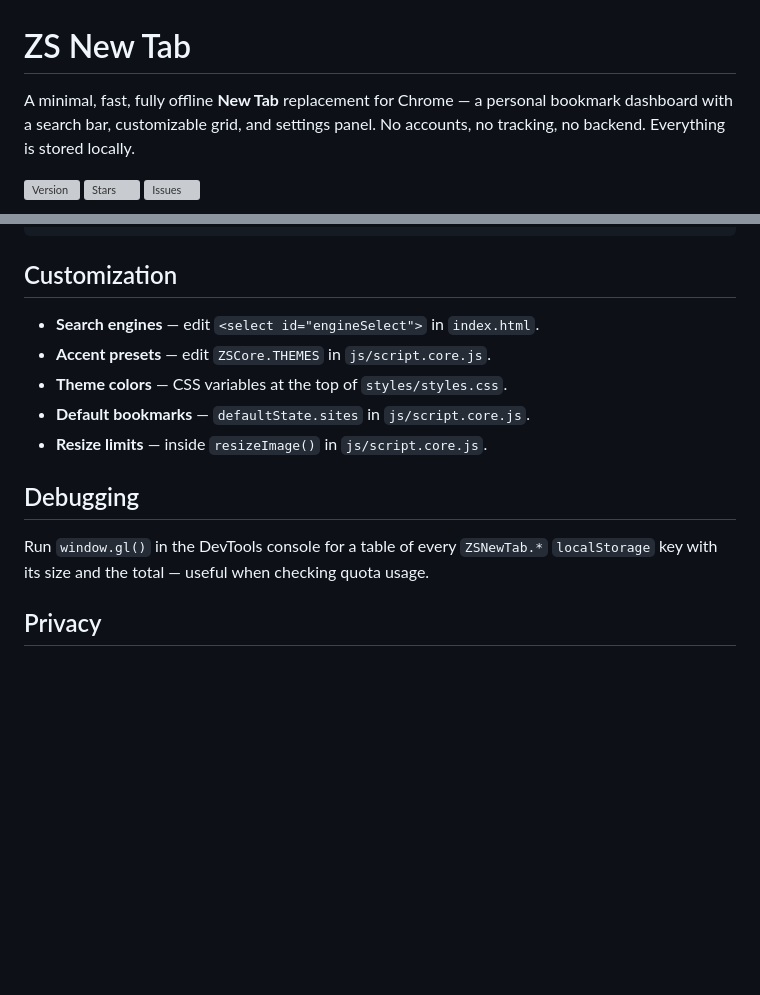
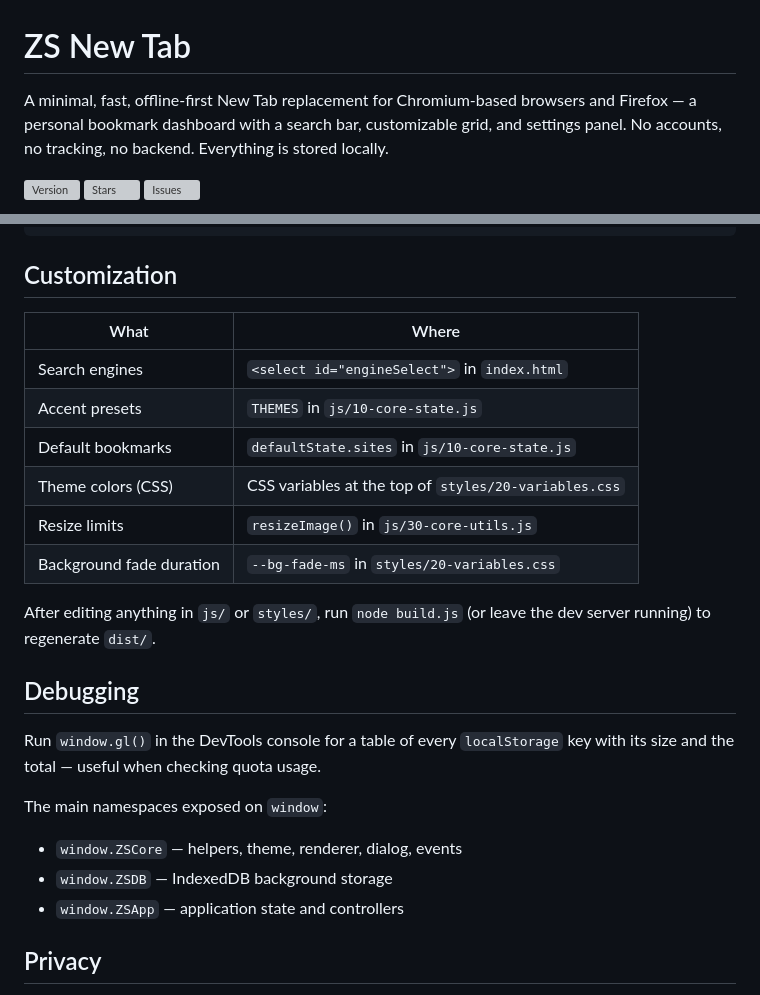
Before and after one commit to ziadshalaby00/ZS-New-Tab, a Markdown page: README.md, 2 parts joined by grey strips. GitHub-like rendering; blank space fills up the shorter version; grey boxes are pictures that could not be loaded.

```diff
--- a/README.md
+++ b/README.md
@@ -1,6 +1,6 @@
 # ZS New Tab
 
-A minimal, fast, fully offline **New Tab** replacement for Chrome — a personal bookmark dashboard with a search bar, customizable grid, and settings panel. No accounts, no tracking, no backend. Everything is stored locally.
+A minimal, fast, offline-first New Tab replacement for Chromium-based browsers and Firefox — a personal bookmark dashboard with a search bar, customizable grid, and settings panel. No accounts, no tracking, no backend. Everything is stored locally.
 
 ![Version](https://img.shields.io/github/v/release/ziadshalaby00/ZS-New-Tab)
 ![Stars](https://img.shields.io/github/stars/ziadshalaby00/ZS-New-Tab)
@@ -117,15 +191,26 @@ chrome.tabs.onUpdated.addListener((tabId, changeInfo, tab) => {
 
 ## Customization
 
-- **Search engines** — edit `<select id="engineSelect">` in `index.html`.
-- **Accent presets** — edit `ZSCore.THEMES` in `js/script.core.js`.
-- **Theme colors** — CSS variables at the top of `styles/styles.css`.
-- **Default bookmarks** — `defaultState.sites` in `js/script.core.js`.
-- **Resize limits** — inside `resizeImage()` in `js/script.core.js`.
+| What | Where |
+|---|---|
+| Search engines | `<select id="engineSelect">` in `index.html` |
+| Accent presets | `THEMES` in `js/10-core-state.js` |
+| Default bookmarks | `defaultState.sites` in `js/10-core-state.js` |
+| Theme colors (CSS) | CSS variables at the top of `styles/20-variables.css` |
+| Resize limits | `resizeImage()` in `js/30-core-utils.js` |
+| Background fade duration | `--bg-fade-ms` in `styles/20-variables.css` |
+
+After editing anything in `js/` or `styles/`, run `node build.js` (or leave the dev server running) to regenerate `dist/`.
 
 ## Debugging
 
-Run `window.gl()` in the DevTools console for a table of every `ZSNewTab.*` `localStorage` key with its size and the total — useful when checking quota usage.
+Run `window.gl()` in the DevTools console for a table of every `localStorage` key with its size and the total — useful when checking quota usage.
+
+The main namespaces exposed on `window`:
+
+- `window.ZSCore` — helpers, theme, renderer, dialog, events
+- `window.ZSDB` — IndexedDB background storage
+- `window.ZSApp` — application state and controllers
 
 ## Privacy
 
```
Also changed, not shown: other parts of README.md (+89 -15 lines).
